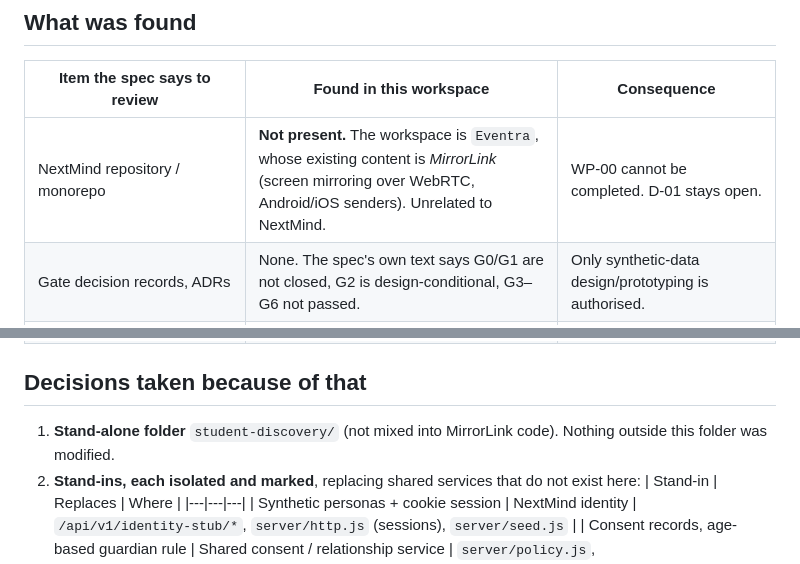
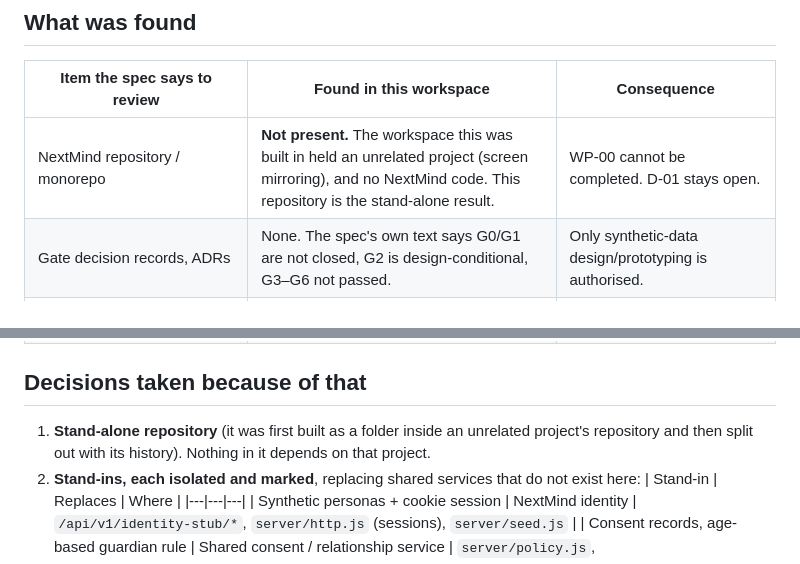
Before and after one commit to mohrefaey-creator/nextmind-student-discovery, a Markdown page: docs/00_DISCOVERY_RECONCILIATION.md, 2 parts joined by grey strips. Rendered like a GitHub page.

Commit message:
Docs: describe this repository as stand-alone (split out of an unrelated project)
Co-Authored-By: Claude Sonnet 5.5 <noreply@anthropic.com>
Claude-Session: https://claude.ai/code/session_01H5Z6exq9RpRdwDXp4R2u2G

```diff
--- a/docs/00_DISCOVERY_RECONCILIATION.md
+++ b/docs/00_DISCOVERY_RECONCILIATION.md
@@ -8,7 +8,7 @@ silently overwriting existing modules.
 
 | Item the spec says to review | Found in this workspace | Consequence |
 |---|---|---|
-| NextMind repository / monorepo | **Not present.** The workspace is `Eventra`, whose existing content is *MirrorLink* (screen mirroring over WebRTC, Android/iOS senders). Unrelated to NextMind. | WP-00 cannot be completed. D-01 stays open. |
+| NextMind repository / monorepo | **Not present.** The workspace this was built in held an unrelated project (screen mirroring), and no NextMind code. This repository is the stand-alone result. | WP-00 cannot be completed. D-01 stays open. |
 | Gate decision records, ADRs | None. The spec's own text says G0/G1 are not closed, G2 is design-conditional, G3–G6 not passed. | Only synthetic-data design/prototyping is authorised. |
 | Shared identity, consent, Student Profile, Journey Engine, Approval Inbox, Audit, model gateway | None to integrate with. | Minimal, clearly labelled stand-ins were built (below). |
 | University catalog / admissions sources | None. | A fictional catalog is used; no real data is claimed. |
@@ -17,7 +17,7 @@ silently overwriting existing modules.
 
 ## Decisions taken because of that
 
-1. **Stand-alone folder** `student-discovery/` (not mixed into MirrorLink code). Nothing outside this folder was modified.
+1. **Stand-alone repository** (it was first built as a folder inside an unrelated project's repository and then split out with its history). Nothing in it depends on that project.
 2. **Stand-ins, each isolated and marked**, replacing shared services that do not exist here:
    | Stand-in | Replaces | Where |
    |---|---|---|
```
